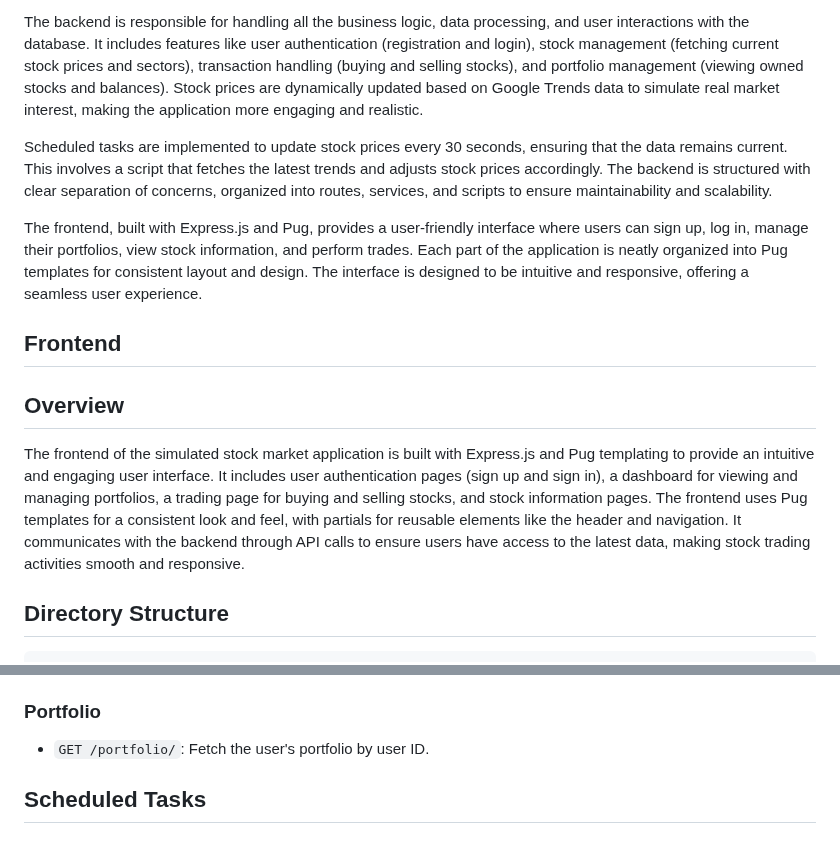
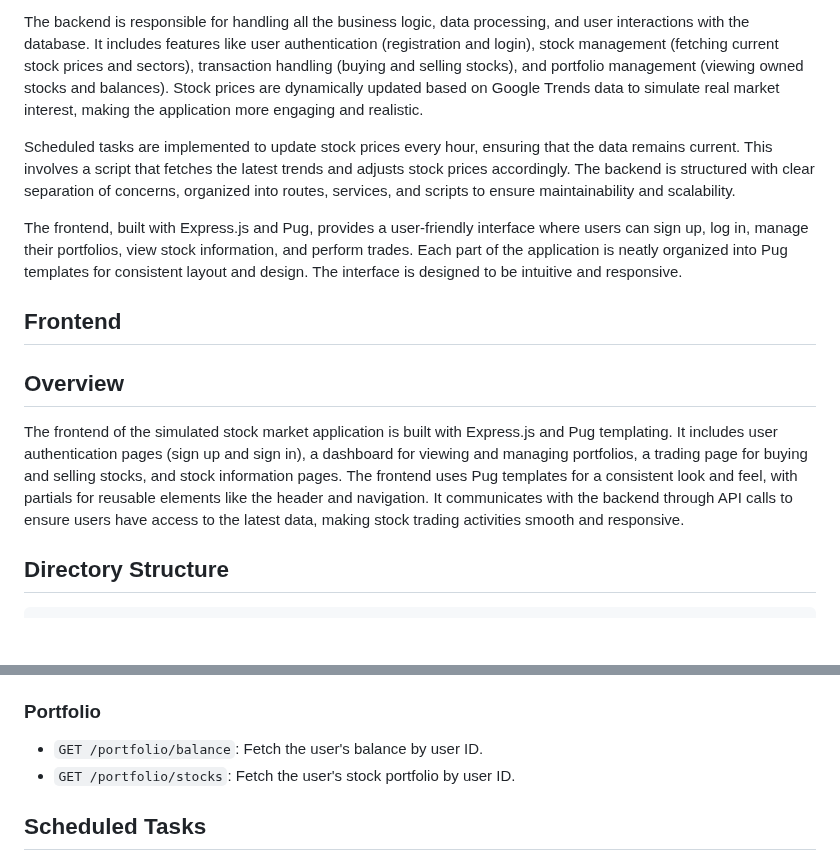
Before and after one commit to drabenstadtj/Pepo-Stock-Exchange, a Markdown page: README.md, 2 parts joined by grey strips. Drawn GitHub-style; blank space fills up the shorter version.

```diff
--- a/README.md
+++ b/README.md
@@ -4,15 +4,15 @@ The simulated stock market application is a comprehensive web-based platform des
 
 The backend is responsible for handling all the business logic, data processing, and user interactions with the database. It includes features like user authentication (registration and login), stock management (fetching current stock prices and sectors), transaction handling (buying and selling stocks), and portfolio management (viewing owned stocks and balances). Stock prices are dynamically updated based on Google Trends data to simulate real market interest, making the application more engaging and realistic.
 
-Scheduled tasks are implemented to update stock prices every 30 seconds, ensuring that the data remains current. This involves a script that fetches the latest trends and adjusts stock prices accordingly. The backend is structured with clear separation of concerns, organized into routes, services, and scripts to ensure maintainability and scalability.
+Scheduled tasks are implemented to update stock prices every hour, ensuring that the data remains current. This involves a script that fetches the latest trends and adjusts stock prices accordingly. The backend is structured with clear separation of concerns, organized into routes, services, and scripts to ensure maintainability and scalability.
 
-The frontend, built with Express.js and Pug, provides a user-friendly interface where users can sign up, log in, manage their portfolios, view stock information, and perform trades. Each part of the application is neatly organized into Pug templates for consistent layout and design. The interface is designed to be intuitive and responsive, offering a seamless user experience.
+The frontend, built with Express.js and Pug, provides a user-friendly interface where users can sign up, log in, manage their portfolios, view stock information, and perform trades. Each part of the application is neatly organized into Pug templates for consistent layout and design. The interface is designed to be intuitive and responsive.
 
 ## Frontend
 
 ## Overview
 
-The frontend of the simulated stock market application is built with Express.js and Pug templating to provide an intuitive and engaging user interface. It includes user authentication pages (sign up and sign in), a dashboard for viewing and managing portfolios, a trading page for buying and selling stocks, and stock information pages. The frontend uses Pug templates for a consistent look and feel, with partials for reusable elements like the header and navigation. It communicates with the backend through API calls to ensure users have access to the latest data, making stock trading activities smooth and responsive.
+The frontend of the simulated stock market application is built with Express.js and Pug templating. It includes user authentication pages (sign up and sign in), a dashboard for viewing and managing portfolios, a trading page for buying and selling stocks, and stock information pages. The frontend uses Pug templates for a consistent look and feel, with partials for reusable elements like the header and navigation. It communicates with the backend through API calls to ensure users have access to the latest data, making stock trading activities smooth and responsive.
 
 ## Directory Structure
 
@@ -135,7 +135,8 @@ This project is a simulated stock market backend built using Flask, MongoDB, and
 
 ### Portfolio
 
-- `GET /portfolio/`: Fetch the user's portfolio by user ID.
+- `GET /portfolio/balance`: Fetch the user's balance by user ID.
+- `GET /portfolio/stocks`: Fetch the user's stock portfolio by user ID.
 
 ## Scheduled Tasks
 
```
